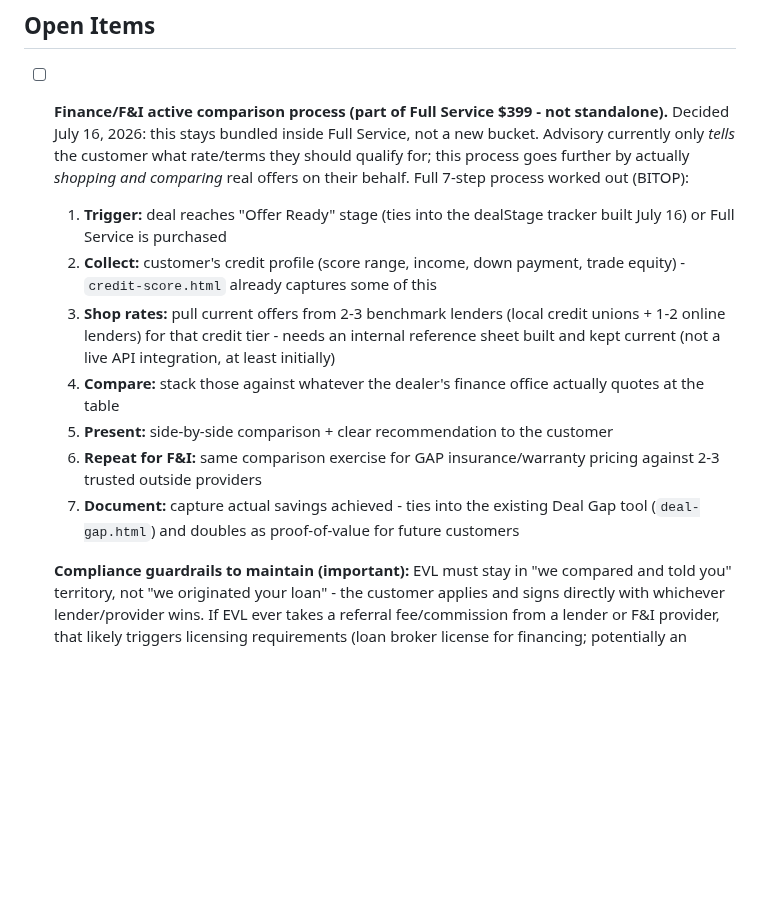
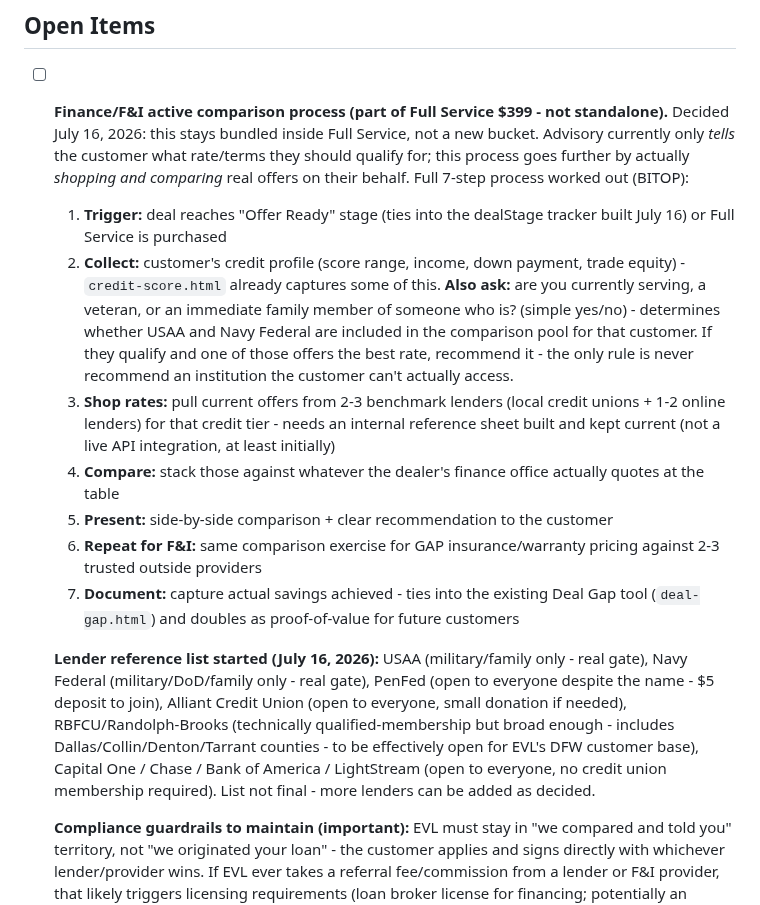
Before and after one commit to timogrady01/evl-decode, a Markdown page: EVL-QUEUE.md, the part around the change. GitHub-like rendering; blank space fills up the shorter version.

Commit message:
Add military-qualification question to Step 2, and capture the actual lender reference list built during this session

```diff
--- a/EVL-QUEUE.md
+++ b/EVL-QUEUE.md
@@ -10,12 +10,14 @@ This is the running list of things flagged mid-conversation that need to be addr
 
 - [ ] **Finance/F&I active comparison process (part of Full Service $399 - not standalone).** Decided July 16, 2026: this stays bundled inside Full Service, not a new bucket. Advisory currently only *tells* the customer what rate/terms they should qualify for; this process goes further by actually *shopping and comparing* real offers on their behalf. Full 7-step process worked out (BITOP):
   1. **Trigger:** deal reaches "Offer Ready" stage (ties into the dealStage tracker built July 16) or Full Service is purchased
-  2. **Collect:** customer's credit profile (score range, income, down payment, trade equity) - `credit-score.html` already captures some of this
+  2. **Collect:** customer's credit profile (score range, income, down payment, trade equity) - `credit-score.html` already captures some of this. **Also ask:** are you currently serving, a veteran, or an immediate family member of someone who is? (simple yes/no) - determines whether USAA and Navy Federal are included in the comparison pool for that customer. If they qualify and one of those offers the best rate, recommend it - the only rule is never recommend an institution the customer can't actually access.
   3. **Shop rates:** pull current offers from 2-3 benchmark lenders (local credit unions + 1-2 online lenders) for that credit tier - needs an internal reference sheet built and kept current (not a live API integration, at least initially)
   4. **Compare:** stack those against whatever the dealer's finance office actually quotes at the table
   5. **Present:** side-by-side comparison + clear recommendation to the customer
   6. **Repeat for F&I:** same comparison exercise for GAP insurance/warranty pricing against 2-3 trusted outside providers
   7. **Document:** capture actual savings achieved - ties into the existing Deal Gap tool (`deal-gap.html`) and doubles as proof-of-value for future customers
+
+  **Lender reference list started (July 16, 2026):** USAA (military/family only - real gate), Navy Federal (military/DoD/family only - real gate), PenFed (open to everyone despite the name - $5 deposit to join), Alliant Credit Union (open to everyone, small donation if needed), RBFCU/Randolph-Brooks (technically qualified-membership but broad enough - includes Dallas/Collin/Denton/Tarrant counties - to be effectively open for EVL's DFW customer base), Capital One / Chase / Bank of America / LightStream (open to everyone, no credit union membership required). List not final - more lenders can be added as decided.
 
   **Compliance guardrails to maintain (important):** EVL must stay in "we compared and told you" territory, not "we originated your loan" - the customer applies and signs directly with whichever lender/provider wins. If EVL ever takes a referral fee/commission from a lender or F&I provider, that likely triggers licensing requirements (loan broker license for financing; potentially an insurance producer license in Texas for GAP/warranty products specifically, depending on structure). Staying fee-for-advisory (customer pays EVL directly, not paid by the lender) keeps this clean and consistent with EVL's existing non-broker, non-lender positioning.
 
```
